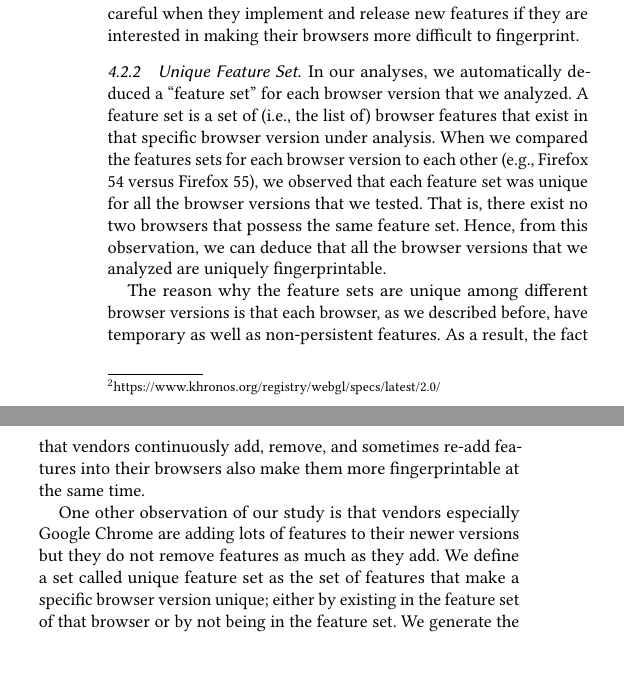
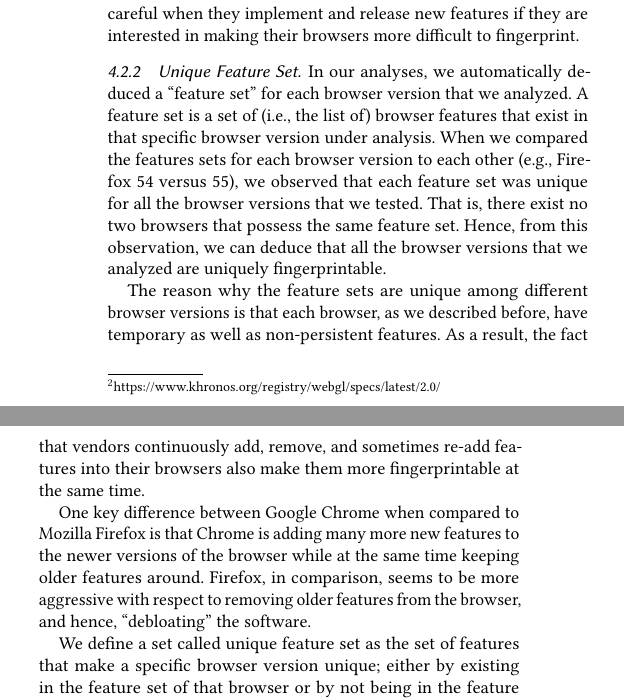
Before and after one commit to sa-akhavani/browserprint, a LaTeX paper (paper/main.tex, which reads paper/analysis-fingerprinting.tex): two parts of the columns of page 5 of 8, joined at a grey line, cut so that both start at the same text, the shorter picture padded with empty space. Compiled offline with pdfLaTeX.

Commit message:
Did a pass

```diff
--- a/paper/analysis-fingerprinting.tex
+++ b/paper/analysis-fingerprinting.tex
@@ -73,11 +73,11 @@ In our analyses, we automatically deduced a ``feature set'' for each
 browser version that we analyzed. A feature set is a set of (i.e., the
 list of) browser features that exist in that specific browser version
 under analysis. When we compared the features sets for each browser
-version to each other (e.g., Firefox 54 versus Firefox 55), we
-observed that each feature set was unique for all the browser versions
-that we tested. That is, there exist no two browsers that possess the
-same feature set. Hence, from this observation, we can deduce that all
-the browser versions that we analyzed are uniquely fingerprintable.
+version to each other (e.g., Firefox 54 versus 55), we observed that
+each feature set was unique for all the browser versions that we
+tested. That is, there exist no two browsers that possess the same
+feature set. Hence, from this observation, we can deduce that all the
+browser versions that we analyzed are uniquely fingerprintable.
 
 The reason why the feature sets are unique among different browser
 versions is that each browser, as we described before, have temporary
@@ -85,9 +85,14 @@ as well as non-persistent features. As a result, the fact that vendors
 continuously add, remove, and sometimes re-add features into their
 browsers also make them more fingerprintable at the same time.
 
-One other observation of our study is that vendors especially Google
-Chrome are adding lots of features to their newer versions but they do
-not remove features as much as they add. We define a set called unique
+One key difference between Google Chrome when compared to Mozilla
+Firefox is that Chrome is adding many more new features to the newer
+versions of the browser while at the same time keeping older features
+around. Firefox, in comparison, seems to be more aggressive with
+respect to removing older features from the browser, and hence,
+``debloating'' the software.
+
+We define a set called unique
 feature set as the set of features that make a specific browser
 version unique; either by existing in the feature set of that browser
 or by not being in the feature set. We generate the unique feature set
--- a/paper/main.tex
+++ b/paper/main.tex
@@ -11,7 +11,7 @@
 
 % Some weird latex error is thrown if we don't put this
 %TODO: possibly remove before submission
-\hypersetup{draft}
+%\hypersetup{draft}
 
 \begin{document}
 \title{Browserprint: Analyzing the Impact of Browser Features on Fingerprintability and Browser Security}
```
